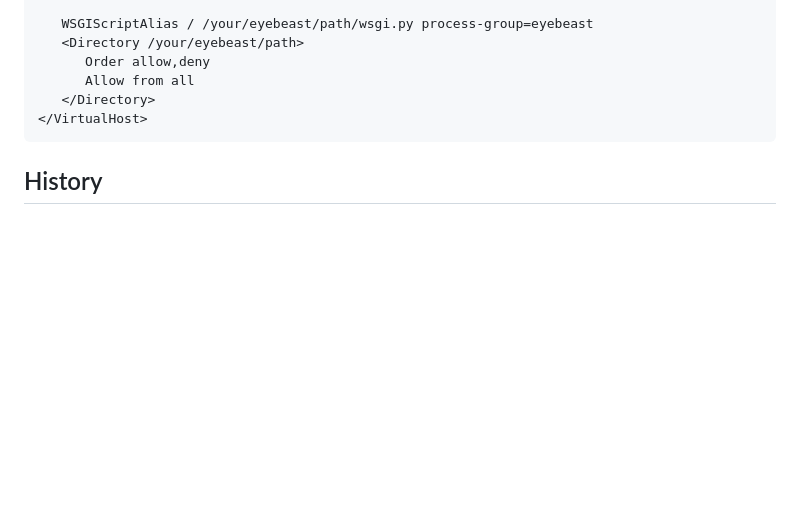
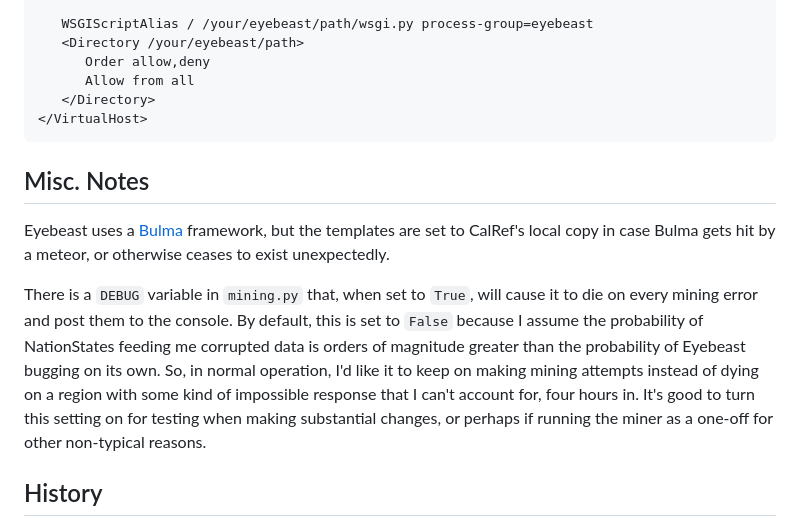
Before and after one commit to Lucabaduka/Eyebeast, a Markdown page: README.md, the part around the change. Rendered like a GitHub page; blank space fills up the shorter version.

Commit message:
Adding misc notes

````diff
--- a/README.md
+++ b/README.md
@@ -65,6 +65,12 @@ WSGIProcessGroup eyebeast
 </VirtualHost>
 ```
 
+## Misc. Notes
+
+Eyebeast uses a [Bulma](https://bulma.io/) framework, but the templates are set to CalRef's local copy in case Bulma gets hit by a meteor, or otherwise ceases to exist unexpectedly.
+
+There is a `DEBUG` variable in `mining.py` that, when set to `True`, will cause it to die on every mining error and post them to the console. By default, this is set to `False` because I assume the probability of NationStates feeding me corrupted data is orders of magnitude greater than the probability of Eyebeast bugging on its own. So, in normal operation, I'd like it to keep on making mining attempts instead of dying on a region with some kind of impossible response that I can't account for, four hours in. It's good to turn this setting on for testing when making substantial changes, or perhaps if running the miner as a one-off for other non-typical reasons.
+
 ## History
 
 Eyebeast was created by [Refuge Isle](https://www.nationstates.net/nation=refuge_isle), in February 2021. It began as a private python experiment to programatically download region flags in place of the Taijitu flag recovery site, which had not worked for at least five years at that time. It was also intended to save additional data like region tags and regional officers, which The Grey Wardens' [WFE Index](https://greywardens.xyz/tools/wfe_index/) did not record. The user-interface left something to be desired, however, as one could only traverse the files by manually adjusting the URL.
````
